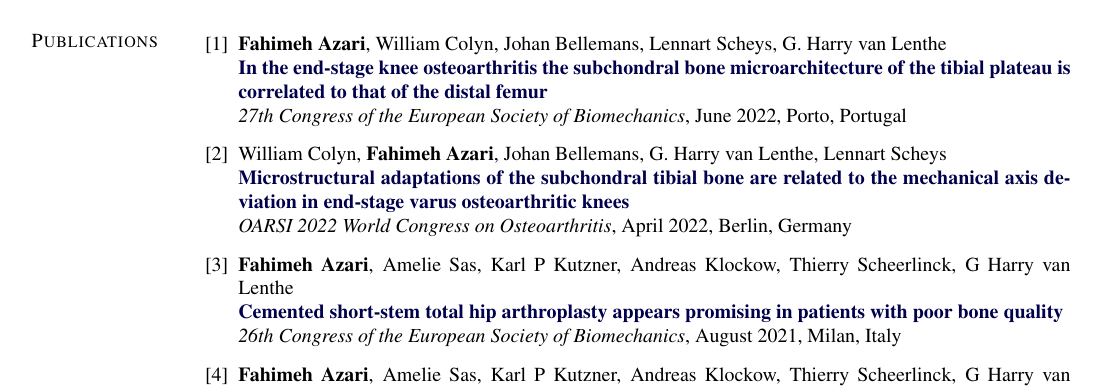
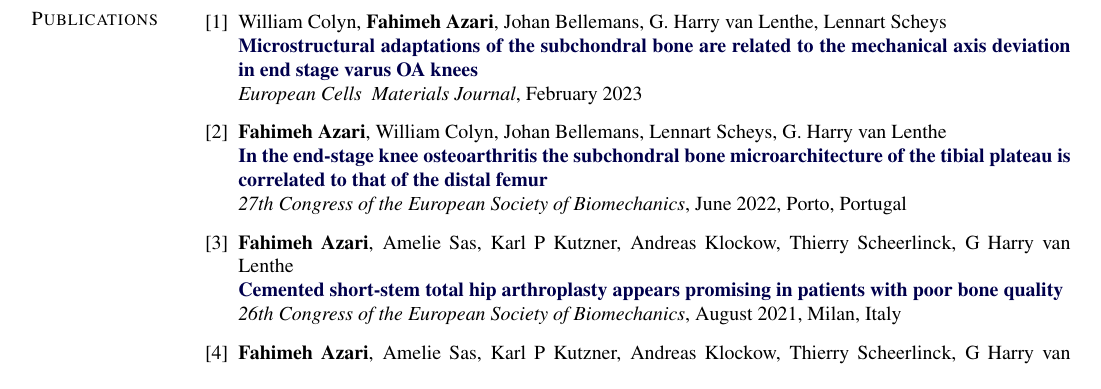
Before and after one commit to fahimehazari/resume, a LaTeX CV (fahimeh-azari-cv.tex): part of page 2 of 3, cut so that both start at the same text. Compiled offline with pdfLaTeX.

Commit message:
Update fahimeh-azari-cv.tex

```diff
--- a/fahimeh-azari-cv.tex
+++ b/fahimeh-azari-cv.tex
@@ -704,14 +704,14 @@ L4-L5 Motion Segment}
 \section{Publications}
 
 \begin{bibenum}
+	\item{} William Colyn, \textbf{Fahimeh Azari}, Johan Bellemans, G. Harry van Lenthe, Lennart Scheys\\
+	\href{https://www.ecmjournal.org/papers/vol045/vol045a05.php}{\textbf{Microstructural adaptations of the subchondral bone are related to the mechanical axis deviation in end stage varus OA knees}}\\
+	\textit{European Cells & Materials Journal}, February 2023
+
+
 	\item{} \textbf{Fahimeh Azari}, William Colyn, Johan Bellemans, Lennart Scheys, G. Harry van Lenthe\\
 	\href{https://scholar.google.com/citations?view_op=view_citation&hl=en&user=C-ZuElMAAAAJ&citation_for_view=C-ZuElMAAAAJ:qjMakFHDy7sC}{\textbf{In the end-stage knee osteoarthritis the subchondral bone microarchitecture of the tibial plateau is correlated to that of the distal femur}}\\
 	\textit{27th Congress of the European Society of Biomechanics}, June 2022, Porto, Portugal
-
-	\item{} William Colyn, \textbf{Fahimeh Azari}, Johan Bellemans, G. Harry van Lenthe, Lennart Scheys\\
-	\href{https://scholar.google.com/citations?view_op=view_citation&hl=en&user=C-ZuElMAAAAJ&citation_for_view=C-ZuElMAAAAJ:qjMakFHDy7sC}{\textbf{Microstructural adaptations of the subchondral tibial bone are related to the mechanical axis deviation in end-stage varus osteoarthritic knees}}\\
-	\textit{OARSI 2022 World Congress on Osteoarthritis}, April 2022, Berlin, Germany
-
 
 	\item{} \textbf{Fahimeh Azari}, Amelie Sas, Karl P Kutzner, Andreas Klockow, Thierry Scheerlinck, G Harry van Lenthe\\
 	\href{https://scholar.google.com/citations?view_op=view_citation&hl=en&user=C-ZuElMAAAAJ&citation_for_view=C-ZuElMAAAAJ:9yKSN-GCB0IC7}{\textbf{Cemented short-stem total hip arthroplasty appears promising in patients with poor bone quality}}\\
```
